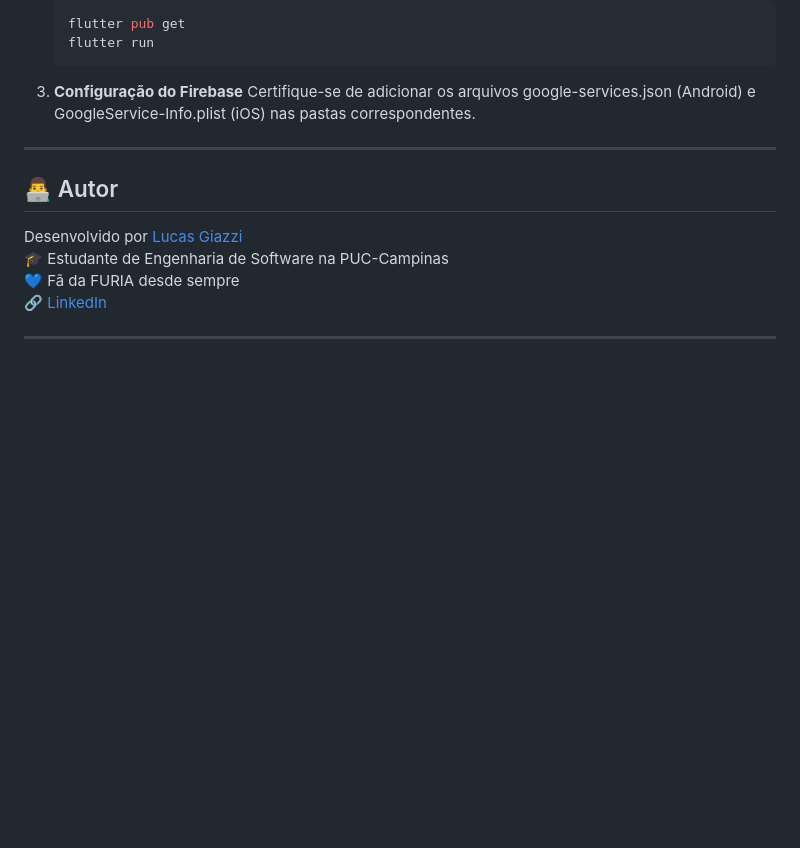
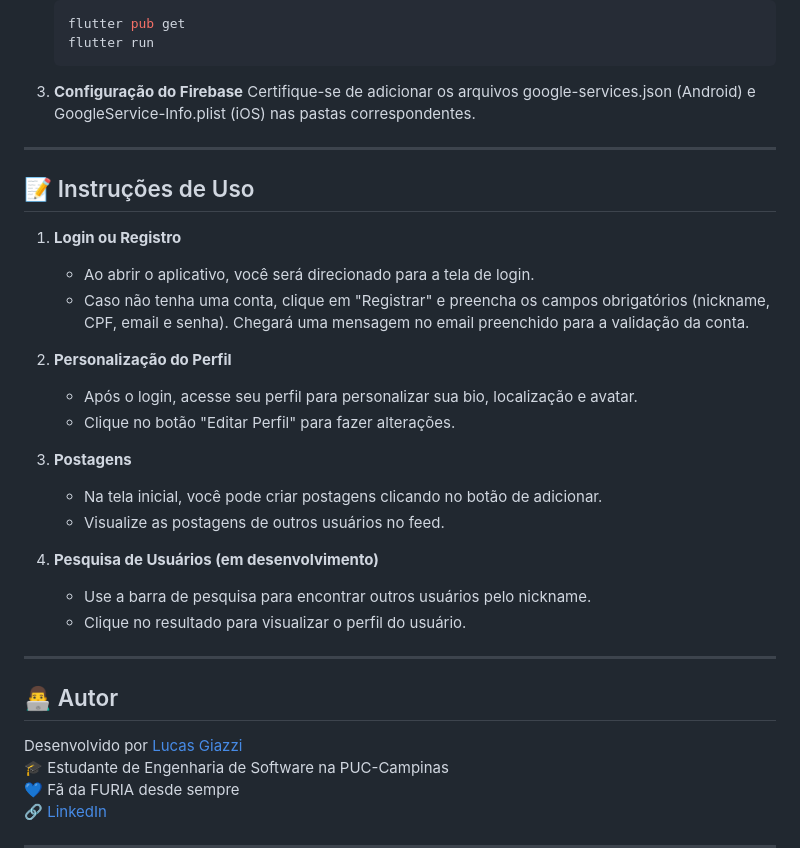
Before and after one commit to LucasGiazzi/FuriaVerso, a Markdown page: README.md, the part around the change. GitHub-like rendering; blank space fills up the shorter version.

Commit message:
Atualização do ReadMe

```diff
--- a/README.md
+++ b/README.md
@@ -99,6 +99,26 @@ O design do aplicativo foi criado no Figma, com foco em simplicidade e usabilida
 
 ---
 
+## 📝 Instruções de Uso
+
+1. **Login ou Registro**
+   - Ao abrir o aplicativo, você será direcionado para a tela de login.
+   - Caso não tenha uma conta, clique em "Registrar" e preencha os campos obrigatórios (nickname, CPF, email e senha). Chegará uma mensagem no email preenchido para a validação da conta.
+
+2. **Personalização do Perfil**
+   - Após o login, acesse seu perfil para personalizar sua bio, localização e avatar.
+   - Clique no botão "Editar Perfil" para fazer alterações.
+
+3. **Postagens**
+   - Na tela inicial, você pode criar postagens clicando no botão de adicionar.
+   - Visualize as postagens de outros usuários no feed.
+
+4. **Pesquisa de Usuários (em desenvolvimento)**
+   - Use a barra de pesquisa para encontrar outros usuários pelo nickname.
+   - Clique no resultado para visualizar o perfil do usuário.
+
+---
+
 ## 👨‍💻 Autor
 
 Desenvolvido por [Lucas Giazzi](https://github.com/LucasGiazzi)
```
